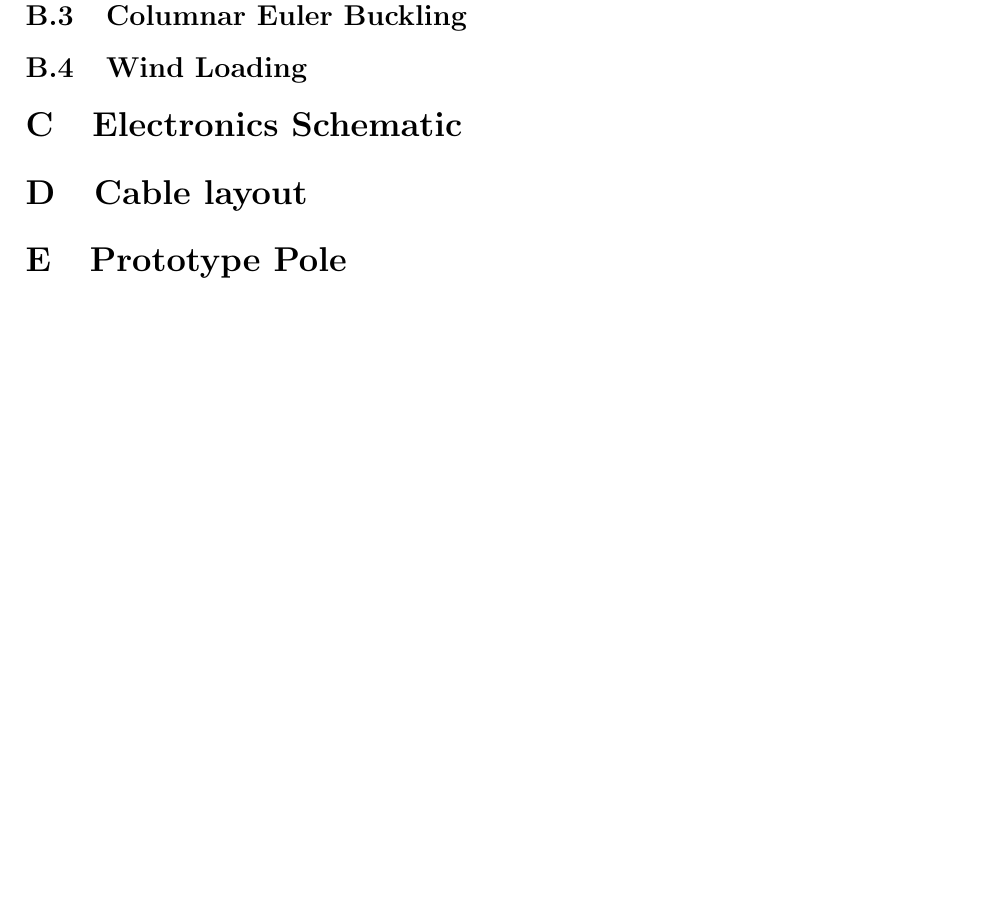
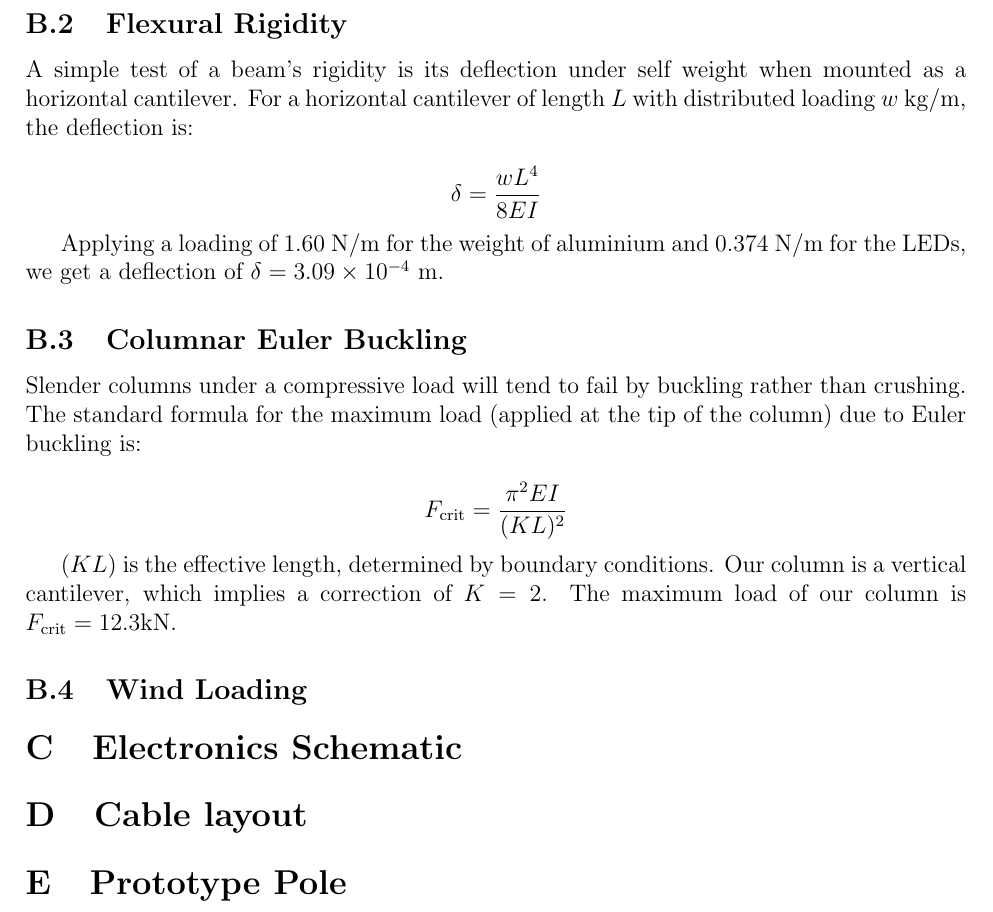
Before and after one commit to cillian64/thegrid, a LaTeX paper (docs/proposal/proposal.tex): part of page 8 of 8, cut at the place of the change, the shorter picture padded with empty space. Compiled offline with pdfLaTeX.

Commit message:
horiz cantilever and buckling

```diff
--- a/docs/proposal/proposal.tex
+++ b/docs/proposal/proposal.tex
@@ -277,8 +277,26 @@ Standard values for the density and Young Modulus of aluminium are used,
 $\rho=2,700\kilo\gram/\metre$, $E = 69 \times 10^9 \giga\pascal$.
 
 \subsection{Flexural Rigidity}
+A simple test of a beam's rigidity is its deflection under self weight when
+mounted as a horizontal cantilever.  For a horizontal cantilever of length $L$
+with distributed loading $w~\kilo\gram/\metre$, the deflection is:
+
+$$ \delta = \frac{w L^4}{8EI} $$
+
+Applying a loading of $1.60~\newton/\metre$ for the weight of aluminium and
+$0.374~\newton/\metre$ for the LEDs, we get a deflection of $\delta = 3.09
+\times 10^{-4}~\metre$.
 
 \subsection{Columnar Euler Buckling}
+Slender columns under a compressive load will tend to fail by buckling rather
+than crushing.  The standard formula for the maximum load (applied at the tip
+of the column) due to Euler buckling is:
+
+$$ F_{\text{crit}} = \frac{\pi^2 EI}{(KL)^2} $$
+
+$(KL)$ is the effective length, determined by boundary conditions.  Our column is
+a vertical cantilever, which implies a correction of $K=2$.  The maximum load
+of our column is $F_{\text{crit}} = 12.3\kilo\newton$.
 
 \subsection{Wind Loading}
 
```
Also changed, not shown: docs/proposal/proposal.pdf.
